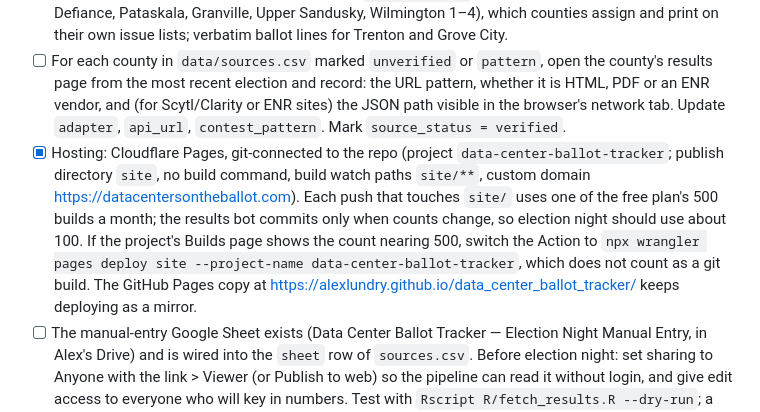
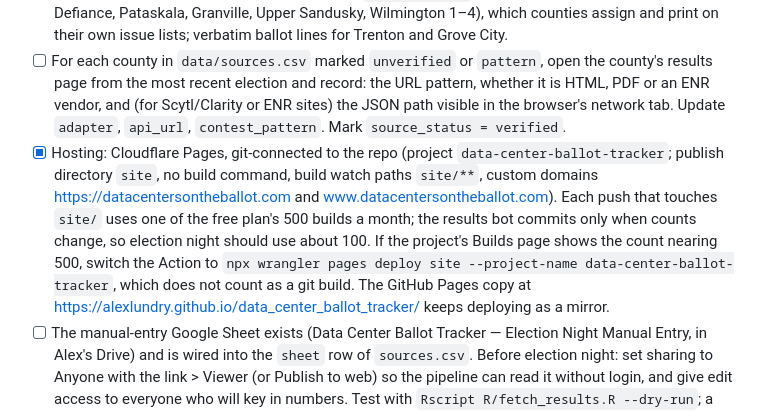
Before and after one commit to alexlundry/data_center_ballot_tracker, a Markdown page: RUNBOOK.md, the part around the change. GitHub-like rendering.

Commit message:
Runbook: www alias on the Cloudflare Pages project
Co-Authored-By: Claude Fable 5.1 <noreply@anthropic.com>

```diff
--- a/RUNBOOK.md
+++ b/RUNBOOK.md
@@ -4,7 +4,7 @@
 - [ ] Confirm every Nov 3 row in `data/races.csv` is still on the ballot. Watch items: Ottawa KS (Oct 20 hearing on whether the ordinance is legislative), Emporia KS (declaratory judgment pending), Ashville OH (council's repeal Resolution 16-2026 could pull the referendum), Upper Sandusky OH (confirmed only via secondary sources; call Wyandot BOE 419-294-1226). Set `status = removed` for anything pulled.
 - [x] Ohio SOS "Local Questions and Issues" XLSX: fetched (`docs/source-docs/ohio-sos-2026-11-general-qandi.xlsx`). It has no issue numbers and no ballot text, so it cannot fill `measure_label` or `ballot_text`; the verbatim text came from county sample ballots instead (18 of 20 Ohio rows). Still open: issue numbers for the Ohio rows whose `measure_label` is blank (Hubbard, Urbana, Sunbury, Defiance, Pataskala, Granville, Upper Sandusky, Wilmington 1–4), which counties assign and print on their own issue lists; verbatim ballot lines for Trenton and Grove City.
 - [ ] For each county in `data/sources.csv` marked `unverified` or `pattern`, open the county's results page from the most recent election and record: the URL pattern, whether it is HTML, PDF or an ENR vendor, and (for Scytl/Clarity or ENR sites) the JSON path visible in the browser's network tab. Update `adapter`, `api_url`, `contest_pattern`. Mark `source_status = verified`.
-- [x] Hosting: Cloudflare Pages, git-connected to the repo (project `data-center-ballot-tracker`; publish directory `site`, no build command, build watch paths `site/**`, custom domain https://datacentersontheballot.com). Each push that touches `site/` uses one of the free plan's 500 builds a month; the results bot commits only when counts change, so election night should use about 100. If the project's Builds page shows the count nearing 500, switch the Action to `npx wrangler pages deploy site --project-name data-center-ballot-tracker`, which does not count as a git build. The GitHub Pages copy at https://alexlundry.github.io/data_center_ballot_tracker/ keeps deploying as a mirror.
+- [x] Hosting: Cloudflare Pages, git-connected to the repo (project `data-center-ballot-tracker`; publish directory `site`, no build command, build watch paths `site/**`, custom domains https://datacentersontheballot.com and www.datacentersontheballot.com). Each push that touches `site/` uses one of the free plan's 500 builds a month; the results bot commits only when counts change, so election night should use about 100. If the project's Builds page shows the count nearing 500, switch the Action to `npx wrangler pages deploy site --project-name data-center-ballot-tracker`, which does not count as a git build. The GitHub Pages copy at https://alexlundry.github.io/data_center_ballot_tracker/ keeps deploying as a mirror.
 - [ ] The manual-entry Google Sheet exists (Data Center Ballot Tracker — Election Night Manual Entry, in Alex's Drive) and is wired into the `sheet` row of `sources.csv`. Before election night: set sharing to Anyone with the link > Viewer (or Publish to web) so the pipeline can read it without login, and give edit access to everyone who will key in numbers. Test with `Rscript R/fetch_results.R --dry-run`; a failure to read the sheet is logged as a warning, not a crash.
 - [x] Optional but recommended: let the pipeline write live numbers into the Google Sheet directly (otherwise the sheet's live_results tab refreshes only about hourly, or when someone bumps the Refresh key on its instructions tab). In Google Cloud: create a project, enable the Google Sheets API, create a service account, and download a JSON key (if key creation is blocked, a Workspace admin must lift the `iam.disableServiceAccountKeyCreation` policy for that project). Share the sheet with the service account's email as Editor. GitHub: add repository secrets `GOOGLE_SA_JSON` (the key file contents) and `RESULTS_SHEET_ID` (`1jma2RqwyFNB8dP23f0nM4LCRti54uBJBoqEIktR9fRs`). Mac loop: keep the key outside the repo (e.g. `~/.config/dcbt/sa.json`) and export `GOOGLE_SA_JSON` as that path plus `RESULTS_SHEET_ID`. Each pass then replaces the live_results tab's IMPORTDATA formula with plain values; if write-back is ever turned off, paste the formula back into A1: `=IMPORTDATA("https://datacentersontheballot.com/data/results.csv?r="&instructions!$B$25)`.
 - [ ] The drop folder is the Google Drive folder **Data Center Tracker / Election Night Drop**, so a remote helper can save into it. On the Mac it syncs to `~/Library/CloudStorage/GoogleDrive-alex@redbud.consulting/My Drive/Data Center Tracker/Election Night Drop`; export that path as `DCBT_DROP_DIR` (in `~/.zshrc`, and in the launchd job's environment). The reader finds files there (checked Oct 27 with a file copied in on the Mac). Still to rehearse on Nov 2: the helper uploads a May 2026 county PDF from their own machine, then run `DCBT_DROP_SINCE=2026-05-01 make drop` and check the file is found and its modification time is the upload time, since `as_of` comes from it. Empty the folder afterwards.
```
